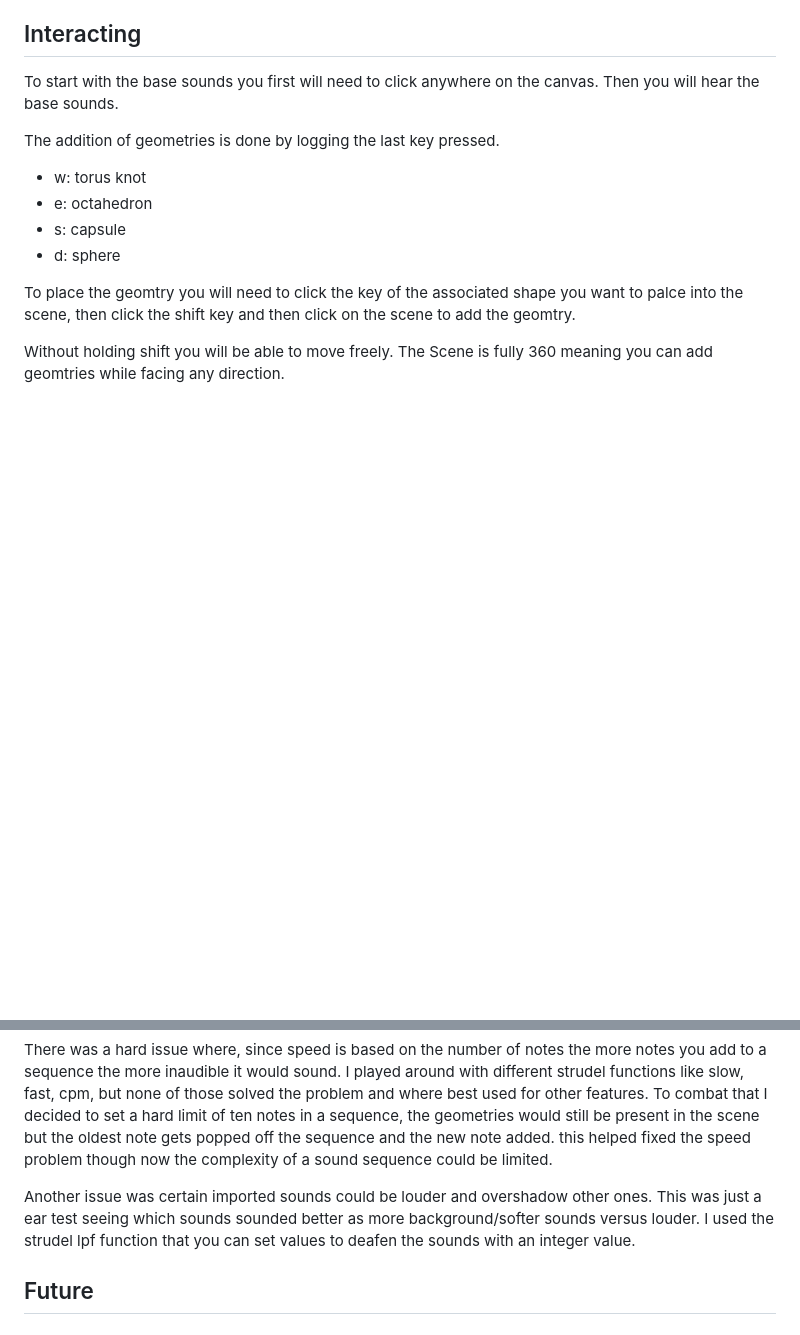
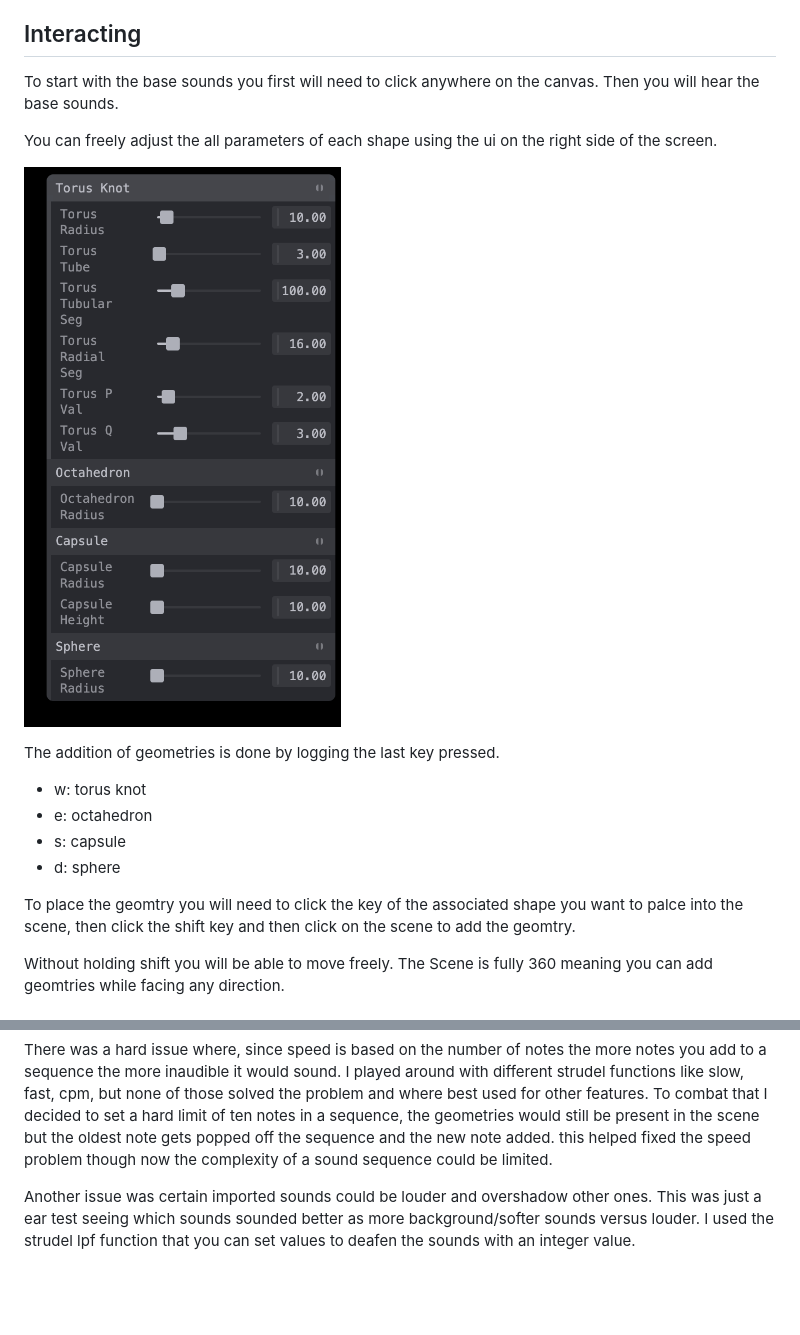
Before and after one commit to cfinnegan827/AudioMesh, a Markdown page: readMe.md, 2 parts joined by grey strips. Rendered like a GitHub page; pictures changed too: cs460_img3.png (added); blank space fills up the shorter version.

```diff
--- a/readMe.md
+++ b/readMe.md
@@ -31,6 +35,9 @@ The site will host on  http://localhost:5173/
 ## Interacting
 To start with the base sounds you first will need to click anywhere on the canvas. Then you will hear the base sounds.
 
+You can freely adjust the all parameters of each shape using the ui on the right side of the screen.
+
+![](cs460_img3.png)
 
 The addition of geometries is done by logging the last key pressed.
 
@@ -48,5 +55,3 @@ Without holding shift you will be able to move freely. The Scene is fully 360 me
 There was a hard issue where, since speed is based on the number of notes the more notes you add to a sequence the more inaudible it would sound. I played around with different strudel functions like slow, fast, cpm, but none of those solved the problem and where best used for other features. To combat that I decided to set a hard limit of ten notes in a sequence, the geometries would still be present in the scene but the oldest note gets popped off the sequence and the new note added. this helped fixed the speed problem though now the complexity of a sound sequence could be limited.
 
 Another issue was certain imported sounds could be louder and overshadow other ones. This was just a ear test seeing which sounds sounded better as more background/softer sounds versus louder. I used the strudel lpf function that you can set values to deafen the sounds with an integer value.
-
-## Future
```
Also changed, not shown: other parts of readMe.md (+7 -3 lines), cs460_img1.png (added), cs460_img2.png (added).
